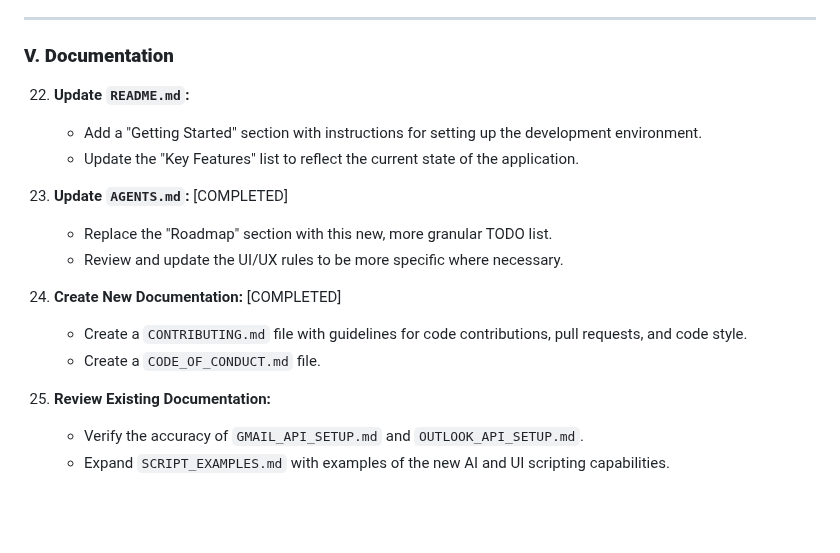
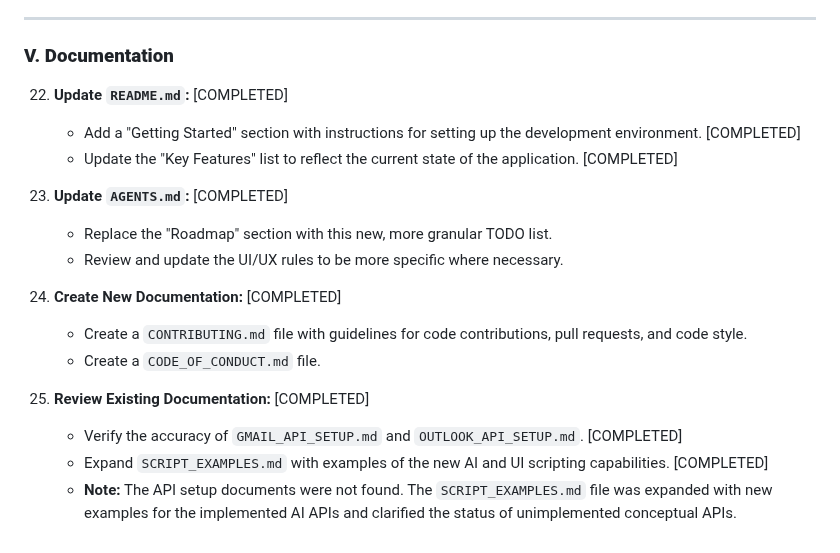
Before and after one commit to HereLiesAz/TheLexorcist, a Markdown page: TODO.md, the part around the change. GitHub-like rendering; blank space fills up the shorter version.

```diff
--- a/TODO.md
+++ b/TODO.md
@@ -128,9 +128,9 @@ This document outlines the features, fixes, and enhancements required to complet
 
 ### **V. Documentation**
 
-22. **Update `README.md`:**
-    *   Add a "Getting Started" section with instructions for setting up the development environment.
-    *   Update the "Key Features" list to reflect the current state of the application.
+22. **Update `README.md`:** [COMPLETED]
+    *   Add a "Getting Started" section with instructions for setting up the development environment. [COMPLETED]
+    *   Update the "Key Features" list to reflect the current state of the application. [COMPLETED]
 
 23. **Update `AGENTS.md`:** [COMPLETED]
     *   Replace the "Roadmap" section with this new, more granular TODO list.
@@ -140,6 +140,7 @@ This document outlines the features, fixes, and enhancements required to complet
     *   Create a `CONTRIBUTING.md` file with guidelines for code contributions, pull requests, and code style.
     *   Create a `CODE_OF_CONDUCT.md` file.
 
-25. **Review Existing Documentation:**
-    *   Verify the accuracy of `GMAIL_API_SETUP.md` and `OUTLOOK_API_SETUP.md`.
-    *   Expand `SCRIPT_EXAMPLES.md` with examples of the new AI and UI scripting capabilities.
+25. **Review Existing Documentation:** [COMPLETED]
+    *   Verify the accuracy of `GMAIL_API_SETUP.md` and `OUTLOOK_API_SETUP.md`. [COMPLETED]
+    *   Expand `SCRIPT_EXAMPLES.md` with examples of the new AI and UI scripting capabilities. [COMPLETED]
+    *   **Note:** The API setup documents were not found. The `SCRIPT_EXAMPLES.md` file was expanded with new examples for the implemented AI APIs and clarified the status of unimplemented conceptual APIs.
```
Also changed, not shown: README.md (+38 -0 lines), SCRIPT_EXAMPLES.md (+42 -1 lines).
